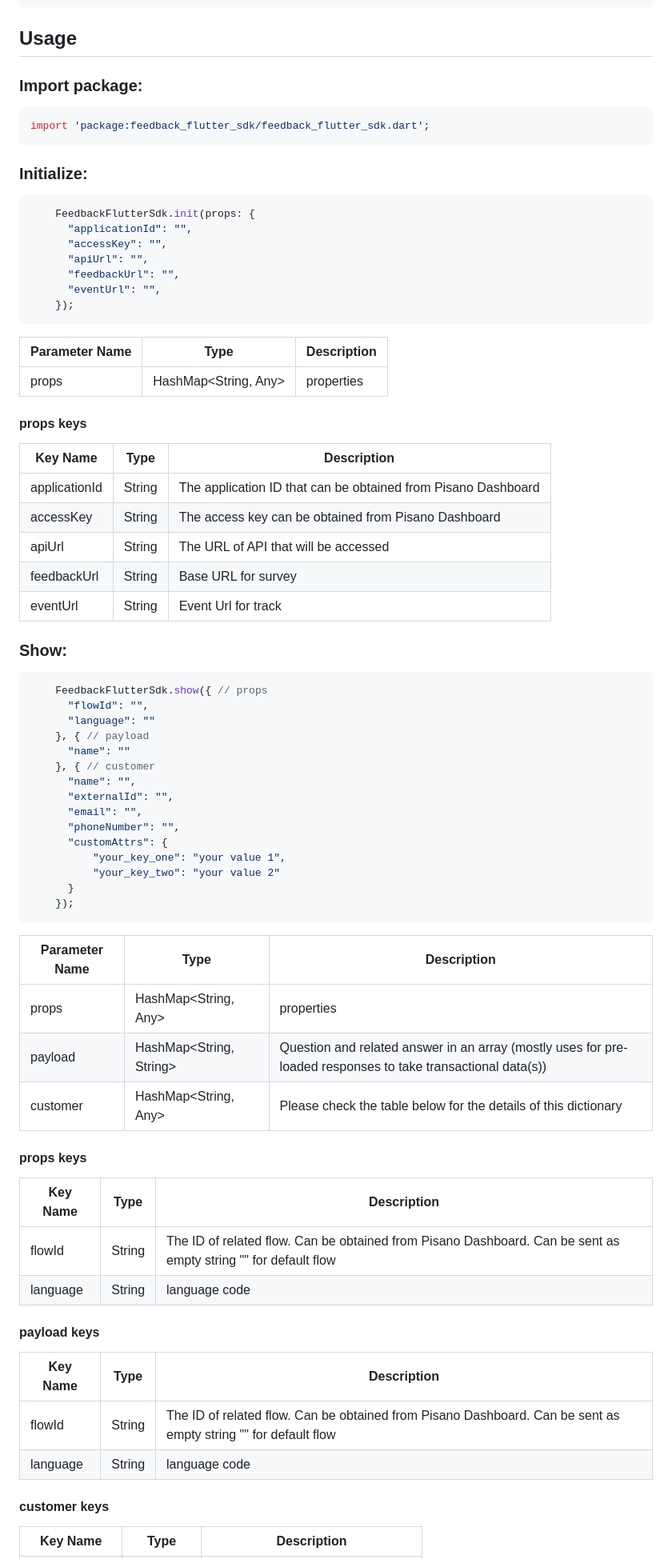
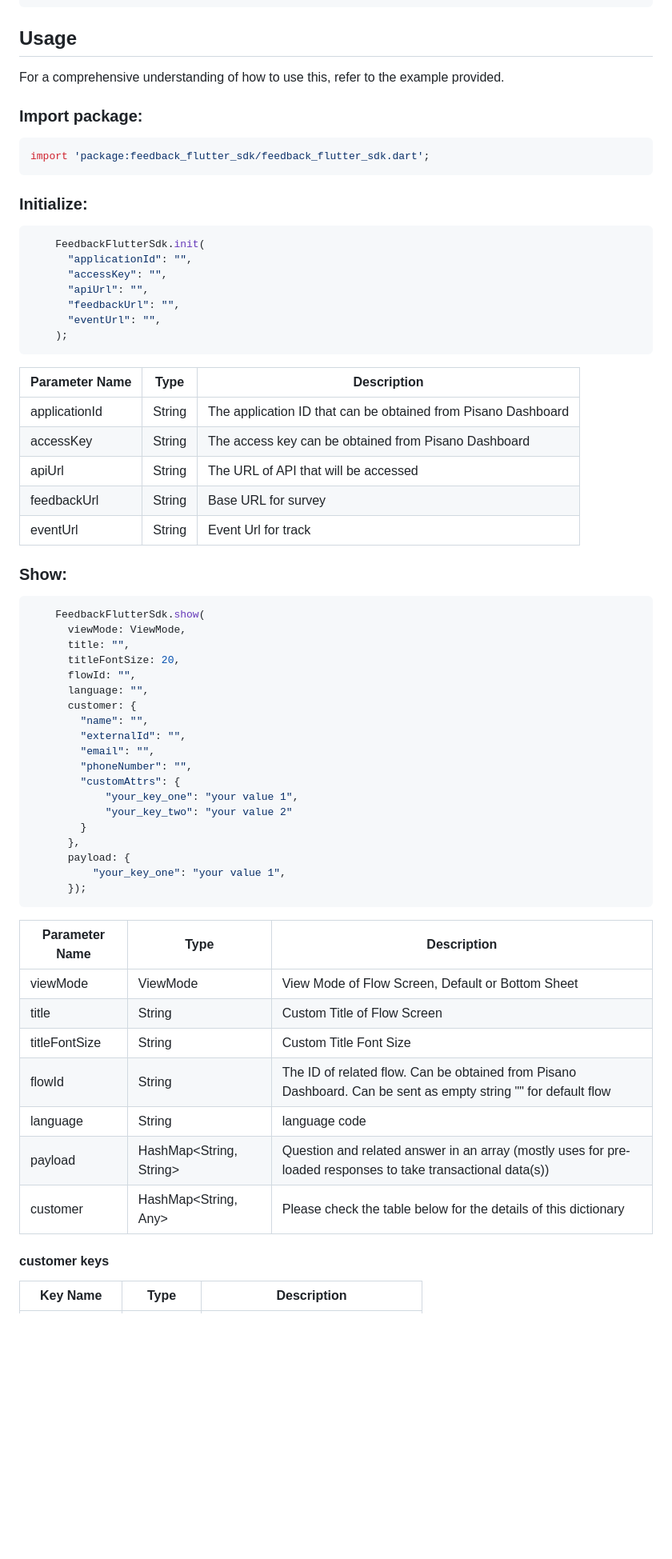
Before and after one commit to Pisano/feedback-flutter-sdk, a Markdown page: README.md, the part around the change printed below. Shown: that part at 80% size. Rendered like a GitHub page; blank space fills up the shorter version.

````diff
--- a/README.md
+++ b/README.md
@@ -20,6 +20,7 @@ dependencies:
 ```
 
 ## Usage
+For a comprehensive understanding of how to use this, refer to the example provided.
 
 ### Import package:
 
@@ -30,21 +31,15 @@ import 'package:feedback_flutter_sdk/feedback_flutter_sdk.dart';
 ### Initialize:
 
 ``` dart
-    FeedbackFlutterSdk.init(props: {
+    FeedbackFlutterSdk.init(
       "applicationId": "",
       "accessKey": "",
       "apiUrl": "",
       "feedbackUrl": "",
       "eventUrl": "",
-    });
+    );
 ```
 | Parameter Name | Type  | Description  |
-| ------- | --- | --- |
-| props | HashMap<String, Any> | properties |
-
-
-#### props keys
-| Key Name | Type  | Description  |
 | ------- | --- | --- |
 | applicationId | String | The application ID that can be obtained from Pisano Dashboard |
 | accessKey | String | The access key can be obtained from Pisano Dashboard |
@@ -55,40 +50,36 @@ import 'package:feedback_flutter_sdk/feedback_flutter_sdk.dart';
 ### Show:
 
 ``` dart
-    FeedbackFlutterSdk.show({ // props
-      "flowId": "",
-      "language": ""
-    }, { // payload
-      "name": ""
-    }, { // customer
-      "name": "",
-      "externalId": "",
-      "email": "",
-      "phoneNumber": "",
-      "customAttrs": {
+    FeedbackFlutterSdk.show(
+      viewMode: ViewMode,
+      title: "",
+      titleFontSize: 20,
+      flowId: "",
+      language: "",
+      customer: {
+        "name": "",
+        "externalId": "",
+        "email": "",
+        "phoneNumber": "",
+        "customAttrs": {
+            "your_key_one": "your value 1",
+            "your_key_two": "your value 2"
+        }
+      },
+      payload: {
           "your_key_one": "your value 1",
-          "your_key_two": "your value 2"
-      }
-    });
+      });
 ```
 
 | Parameter Name | Type  | Description  |
 | ------- | --- | --- |
-| props | HashMap<String, Any> | properties |
+| viewMode | ViewMode | View Mode of Flow Screen, Default or Bottom Sheet |
+| title | String | Custom Title of Flow Screen |
+| titleFontSize | String | Custom Title Font Size |
+| flowId | String | The ID of related flow. Can be obtained from Pisano Dashboard. Can be sent as empty string "" for default flow |
+| language | String | language code |
 | payload | HashMap<String, String> | Question and related answer in an array (mostly uses for pre-loaded responses to take transactional data(s)) |
 | customer | HashMap<String, Any> | Please check the table below for the details of this dictionary |
-
-#### props keys
-| Key Name | Type  | Description  |
-| ------- | --- | --- |
-| flowId | String | The ID of related flow. Can be obtained from Pisano Dashboard. Can be sent as empty string "" for default flow |
-| language | String | language code |
-
-#### payload keys
-| Key Name | Type  | Description  |
-| ------- | --- | --- |
-| flowId | String | The ID of related flow. Can be obtained from Pisano Dashboard. Can be sent as empty string "" for default flow |
-| language | String | language code |
 
 #### customer keys
 | Key Name | Type  | Description  |
````
Also changed, not shown: other parts of README.md (+26 -21 lines).
